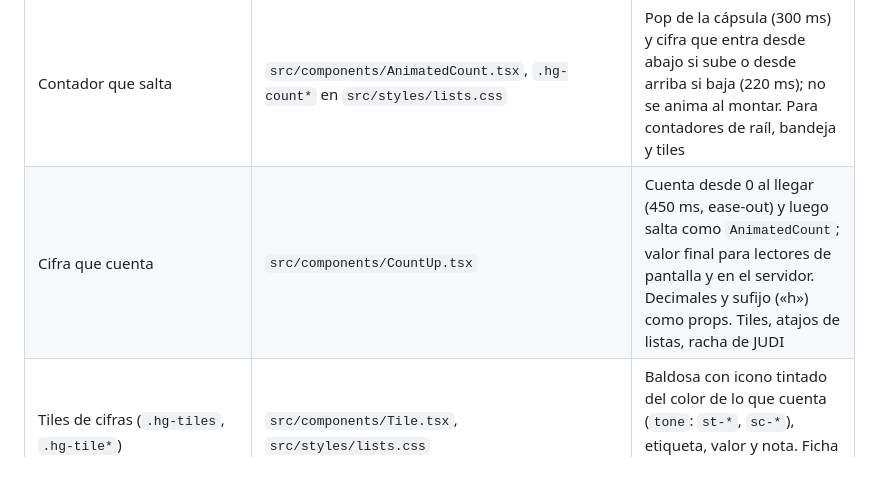
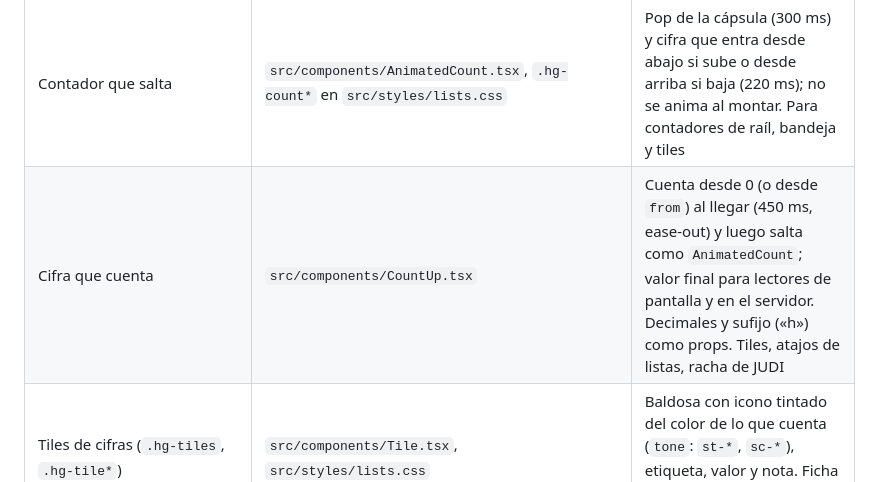
Before and after one commit to Diego-Mardomingo/HubGames, a Markdown page: docs/design-system.md, the part around one of its changes. GitHub-like rendering.

```diff
--- a/docs/design-system.md
+++ b/docs/design-system.md
@@ -138,7 +138,7 @@ Una sola familia: **Onest** (`--font-body`, cargada con `next/font`). Los númer
 | Indicadores de la navegación (`.nav-ind`) | `src/styles/nav.css`, `src/lib/nav-status.ts` | Bandeja con el color de su lista (`.hg-tint.st-bandeja`, borde discontinuo), mínimos de la wishlist en `--deal` sólido y JUDI de hoy («Hoy» `--warning`, «Acertado» `--success`, «Fallado» `--danger`). Siempre icono + cifra o palabra; en la barra plegada y en las pestañas, insignia en la esquina del icono |
 | Barra lateral plegable (≥ 1100 px) | `src/lib/sidebar.ts` (`sidebarScript`, `setSidebarCollapsed`), botón `.nav-collapse` | Preferencia en `localStorage` (`hg-sidebar`) aplicada antes de pintar con `data-side="collapsed"` en `<html>`, como el tema. Al plegar, las etiquetas se desvanecen (150 ms) y luego cambia el ancho (220 ms); al desplegar, al revés |
 | Contador que salta | `src/components/AnimatedCount.tsx`, `.hg-count*` en `src/styles/lists.css` | Pop de la cápsula (300 ms) y cifra que entra desde abajo si sube o desde arriba si baja (220 ms); no se anima al montar. Para contadores de raíl, bandeja y tiles |
-| Cifra que cuenta | `src/components/CountUp.tsx` | Cuenta desde 0 al llegar (450 ms, ease-out) y luego salta como `AnimatedCount`; valor final para lectores de pantalla y en el servidor. Decimales y sufijo («h») como props. Tiles, atajos de listas, racha de JUDI |
+| Cifra que cuenta | `src/components/CountUp.tsx` | Cuenta desde 0 (o desde `from`) al llegar (450 ms, ease-out) y luego salta como `AnimatedCount`; valor final para lectores de pantalla y en el servidor. Decimales y sufijo («h») como props. Tiles, atajos de listas, racha de JUDI |
 | Tiles de cifras (`.hg-tiles`, `.hg-tile*`) | `src/components/Tile.tsx`, `src/styles/lists.css` | Baldosa con icono tintado del color de lo que cuenta (`tone`: `st-*`, `sc-*`), etiqueta, valor y nota. Ficha e Inicio; 2 columnas por debajo de 860 px |
 | Entrada con intención | `.hg-enter`, `.hg-bar--fill`, `.hg-rar-flash`, `.hg-pop-in`, `.hg-draw`, `.hg-beat` en `src/styles/lists.css` | `--i` = posición: 30 ms entre elementos y solo los 8 primeros. Bloques que suben 8 px y aparecen (320 ms), barras que se rellenan con `scaleX` (450 ms), destello del color de la rareza en logros épicos y legendarios (900 ms), pop de elementos pequeños (260 ms), trazo que se dibuja (300 ms) y corazón que late al marcar (400 ms). Solo CSS: se ven al montar, no al refrescar datos |
 | Segmentado con fondo deslizante | `.hg-seg--slide`, `.hg-seg__thumb`, `.hg-seg__text` en `src/styles/lists.css`; componente `src/components/Segmented.tsx` | El fondo activo es un `motion.span` con `layoutId` dentro de la opción activa (220 ms) |
```
Also changed, not shown: other parts of docs/design-system.md (+1 -0 lines), docs/rediseno-color.md (+3 -2 lines).
